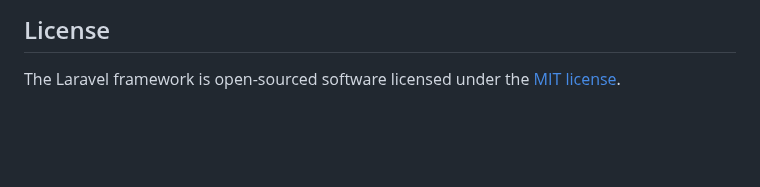
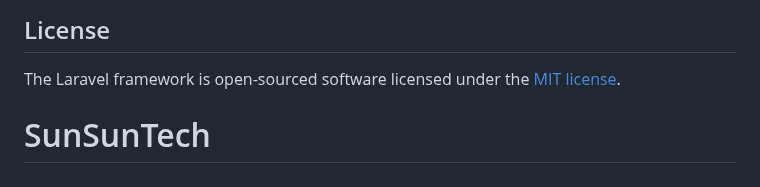
Before and after one commit to pessii/SunSunTech, a Markdown page: README.md, the part around the change. GitHub-like rendering; blank space fills up the shorter version.

```diff
--- a/README.md
+++ b/README.md
@@ -64,3 +64,4 @@ If you discover a security vulnerability within Laravel, please send an e-mail t
 ## License
 
 The Laravel framework is open-sourced software licensed under the [MIT license](https://opensource.org/licenses/MIT).
+# SunSunTech
```
